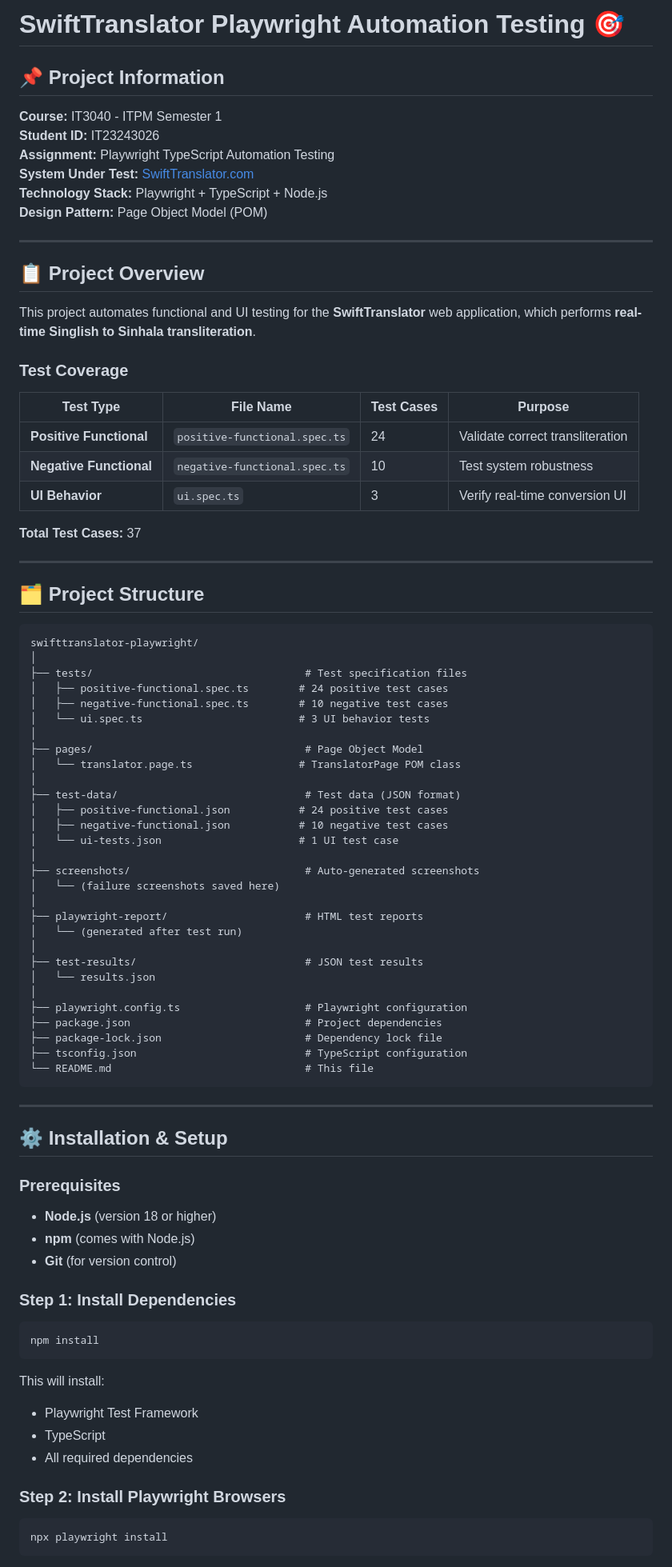
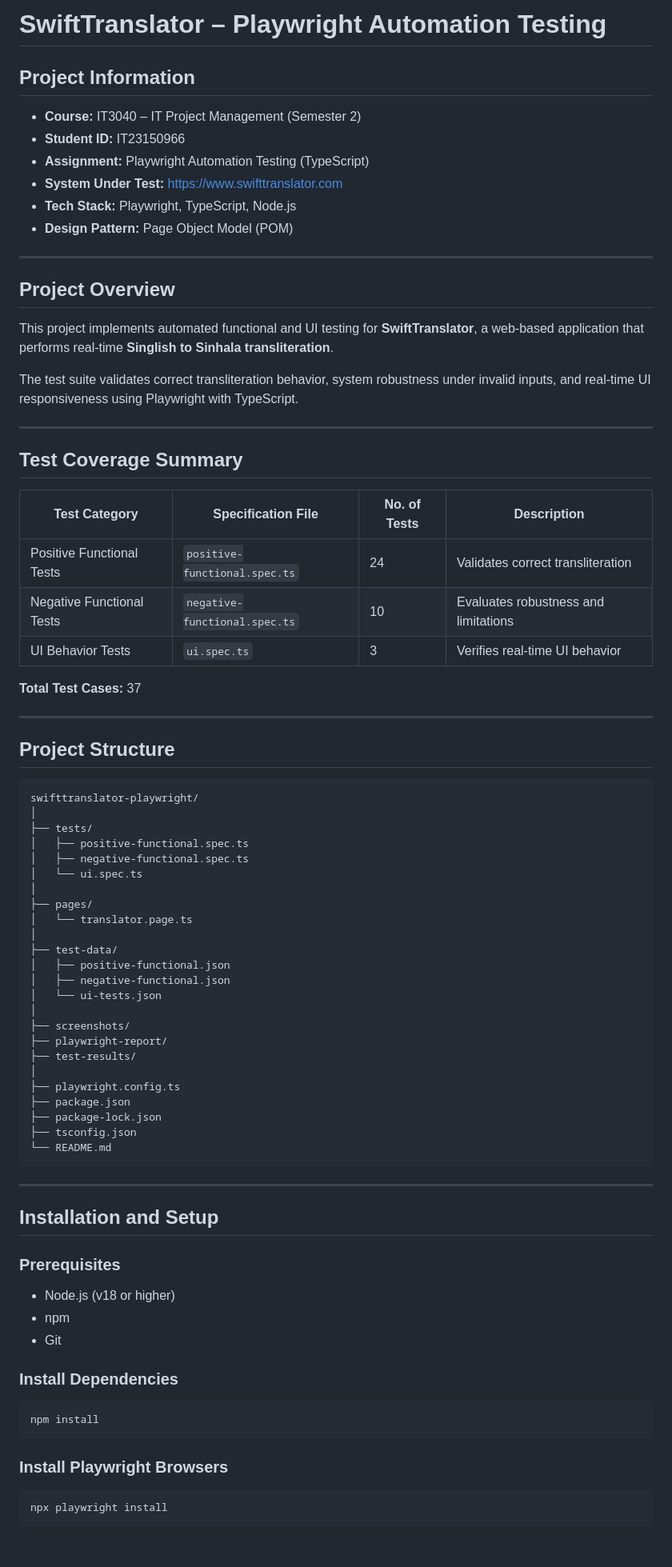
Before and after one commit to CrazeSliit/IT23150966--ITPM, a Markdown page: README.md, the part around one of its changes. Shown at 80% size. Rendered like a GitHub page; blank space fills up the shorter version.

````diff
--- a/README.md
+++ b/README.md
@@ -1,88 +1,82 @@
-# SwiftTranslator Playwright Automation Testing 🎯
+# SwiftTranslator – Playwright Automation Testing
 
-## 📌 Project Information
+## Project Information
 
-**Course:** IT3040 - ITPM Semester 1
-**Student ID:** IT23243026
-**Assignment:** Playwright TypeScript Automation Testing
-**System Under Test:** [SwiftTranslator.com](https://www.swifttranslator.com/)
-**Technology Stack:** Playwright + TypeScript + Node.js
-**Design Pattern:** Page Object Model (POM)
+* **Course:** IT3040 – IT Project Management (Semester 2)
+* **Student ID:** IT23150966
+* **Assignment:** Playwright Automation Testing (TypeScript)
+* **System Under Test:** [https://www.swifttranslator.com](https://www.swifttranslator.com)
+* **Tech Stack:** Playwright, TypeScript, Node.js
+* **Design Pattern:** Page Object Model (POM)
 
 ---
 
-## 📋 Project Overview
+## Project Overview
 
-This project automates functional and UI testing for the **SwiftTranslator** web application, which performs **real-time Singlish to Sinhala transliteration**.
+This project implements automated functional and UI testing for **SwiftTranslator**, a web-based application that performs real-time **Singlish to Sinhala transliteration**.
 
-### Test Coverage
+The test suite validates correct transliteration behavior, system robustness under invalid inputs, and real-time UI responsiveness using Playwright with TypeScript.
 
-| Test Type | File Name | Test Cases | Purpose |
-|-----------|-----------|------------|---------|
-| **Positive Functional** | `positive-functional.spec.ts` | 24 | Validate correct transliteration |
-| **Negative Functional** | `negative-functional.spec.ts` | 10 | Test system robustness |
-| **UI Behavior** | `ui.spec.ts` | 3 | Verify real-time conversion UI |
+---
+
+## Test Coverage Summary
+
+| Test Category             | Specification File            | No. of Tests | Description                          |
+| ------------------------- | ----------------------------- | ------------ | ------------------------------------ |
+| Positive Functional Tests | `positive-functional.spec.ts` | 24           | Validates correct transliteration    |
+| Negative Functional Tests | `negative-functional.spec.ts` | 10           | Evaluates robustness and limitations |
+| UI Behavior Tests         | `ui.spec.ts`                  | 3            | Verifies real-time UI behavior       |
 
 **Total Test Cases:** 37
 
 ---
 
-## 🗂️ Project Structure
+## Project Structure
 
 ```
 swifttranslator-playwright/
 │
-├── tests/                                  # Test specification files
-│   ├── positive-functional.spec.ts        # 24 positive test cases
-│   ├── negative-functional.spec.ts        # 10 negative test cases
-│   └── ui.spec.ts                         # 3 UI behavior tests
+├── tests/
+│   ├── positive-functional.spec.ts
+│   ├── negative-functional.spec.ts
+│   └── ui.spec.ts
 │
-├── pages/                                  # Page Object Model
-│   └── translator.page.ts                 # TranslatorPage POM class
+├── pages/
+│   └── translator.page.ts
 │
-├── test-data/                              # Test data (JSON format)
-│   ├── positive-functional.json           # 24 positive test cases
-│   ├── negative-functional.json           # 10 negative test cases
-│   └── ui-tests.json                      # 1 UI test case
+├── test-data/
+│   ├── positive-functional.json
+│   ├── negative-functional.json
+│   └── ui-tests.json
 │
-├── screenshots/                            # Auto-generated screenshots
-│   └── (failure screenshots saved here)
+├── screenshots/
+├── playwright-report/
+├── test-results/
 │
-├── playwright-report/                      # HTML test reports
-│   └── (generated after test run)
-│
-├── test-results/                           # JSON test results
-│   └── results.json
-│
-├── playwright.config.ts                    # Playwright configuration
-├── package.json                            # Project dependencies
-├── package-lock.json                       # Dependency lock file
-├── tsconfig.json                           # TypeScript configuration
-└── README.md                               # This file
+├── playwright.config.ts
+├── package.json
+├── package-lock.json
+├── tsconfig.json
+└── README.md
 ```
 
 ---
 
-## ⚙️ Installation & Setup
+## Installation and Setup
 
 ### Prerequisites
 
-- **Node.js** (version 18 or higher)
-- **npm** (comes with Node.js)
-- **Git** (for version control)
+* Node.js (v18 or higher)
+* npm
+* Git
 
-### Step 1: Install Dependencies
+### Install Dependencies
 
 ```powershell
 npm install
 ```
 
-This will install:
-- Playwright Test Framework
-- TypeScript
-- All required dependencies
-
-### Step 2: Install Playwright Browsers
+### Install Playwright Browsers
 
 ```powershell
 npx playwright install
````
Also changed, not shown: other parts of README.md (+83 -234 lines).
